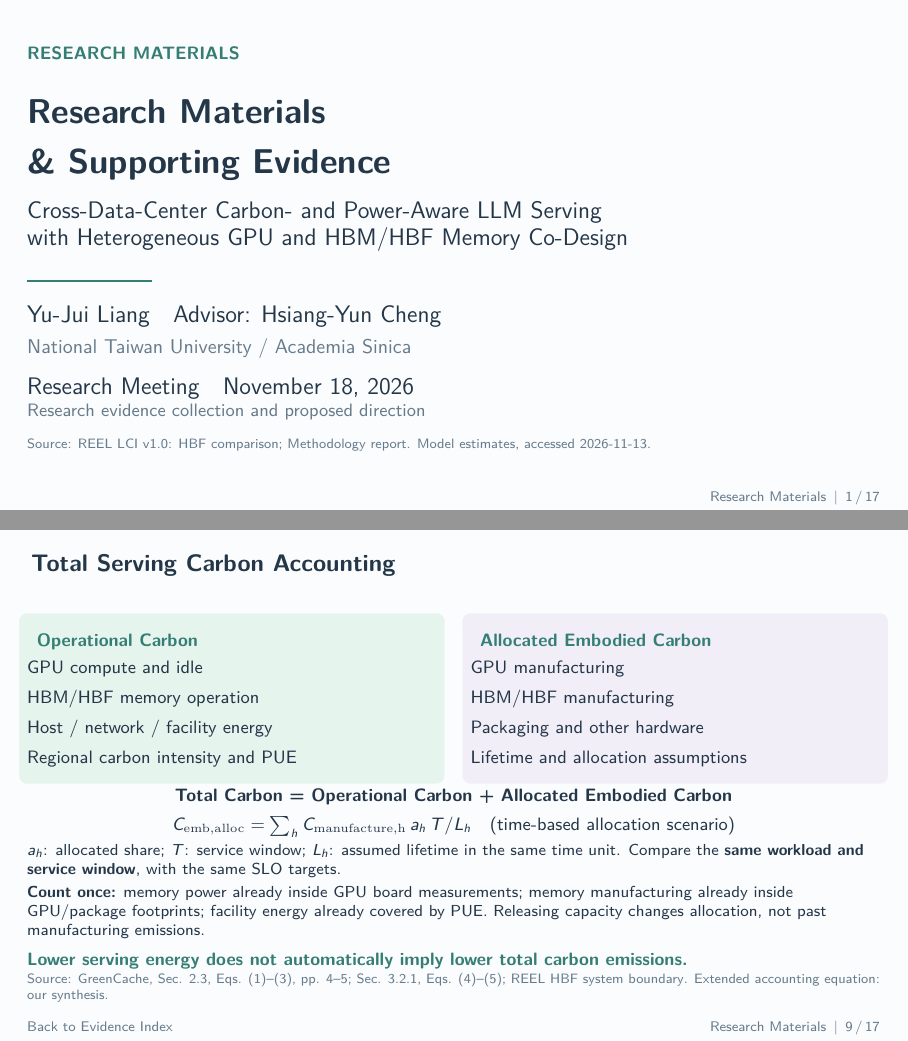
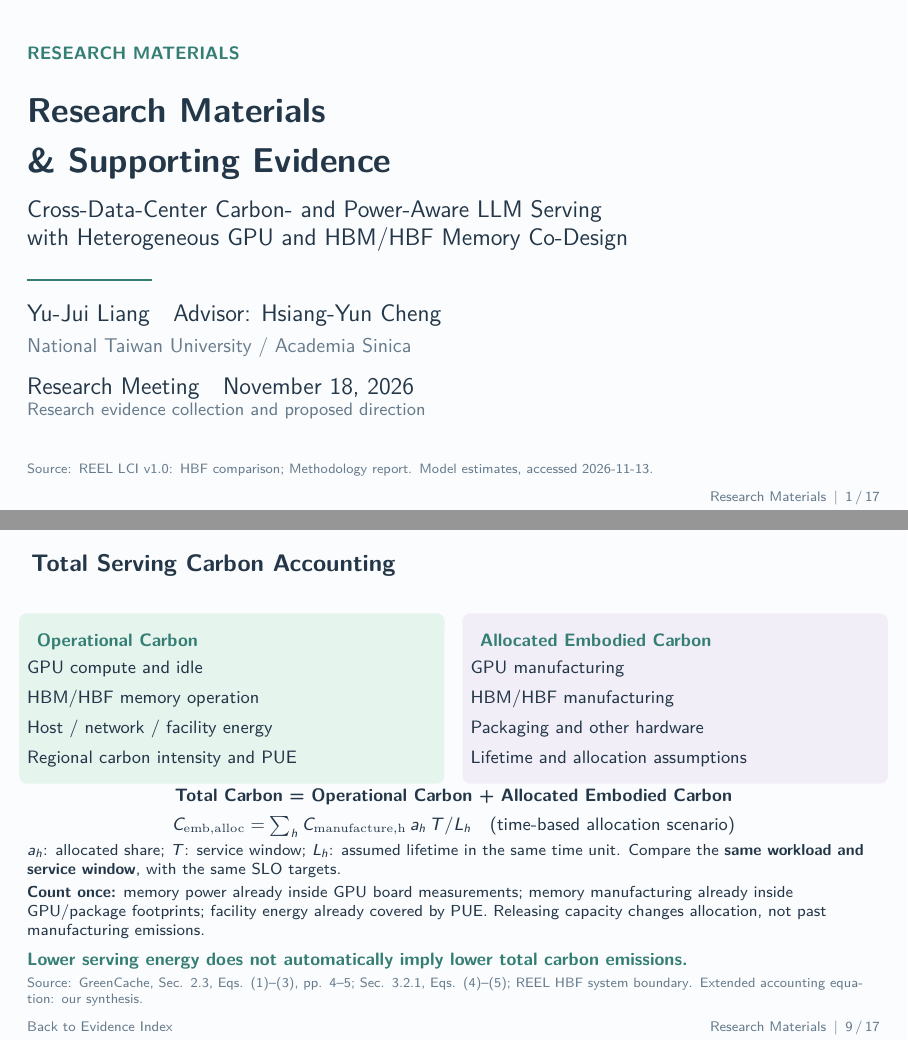
Before and after one commit to LiangYuJUI/LLM-Serving-Slides, LaTeX slides (2026-11-18-meeting/2026-11-18-Research-Materials.tex): pages 1 and 9 of 17, joined at a grey line. Compiled offline with pdfLaTeX.

Commit message:
Anchor source citations consistently above slide footer

```diff
--- a/2026-11-18-meeting/2026-11-18-Research-Materials.tex
+++ b/2026-11-18-meeting/2026-11-18-Research-Materials.tex
@@ -37,7 +37,14 @@
 \newcommand{\srcC}{https://reellci.com/d/hbf-gen1-16hi/}
 \newcommand{\srcD}{https://reellci.com/REEL\%20LCI\%20Methodology\%20Report\%20v1.0.pdf}
 \newcommand{\srcE}{https://reellci.com/explorer/?category=memory_components}
-\newcommand{\source}[1]{\vfill{\fontsize{6.8}{8}\selectfont\color{Muted}Source: #1\par}\vspace{.04cm}}
+% Anchor every source block above the footer; wrapped citations grow upward.
+\newcommand{\source}[1]{\vfill
+\begin{tikzpicture}[remember picture,overlay]
+\node[anchor=south west,inner sep=0pt,outer sep=0pt,
+text width=\dimexpr\paperwidth-.96cm\relax,align=left,
+font=\fontsize{6.8}{8}\selectfont,text=Muted]
+at ([xshift=.48cm,yshift=.61cm]current page.south west) {Source: #1};
+\end{tikzpicture}\par}
 \newcommand{\takeaway}[1]{\par\vspace{.14cm}{\small\bfseries\color{Accent}#1\par}}
 \newcommand{\card}[3]{\begin{beamercolorbox}[wd=\linewidth,rounded=true,sep=.17cm]{#1}
 {\small\bfseries\color{Accent}#2}\par\vspace{.10cm}{\small\raggedright #3\par}\end{beamercolorbox}}
```
Also changed, not shown: 2026-11-18-meeting/output/pdf/2026-11-18-Research-Materials.pdf.
